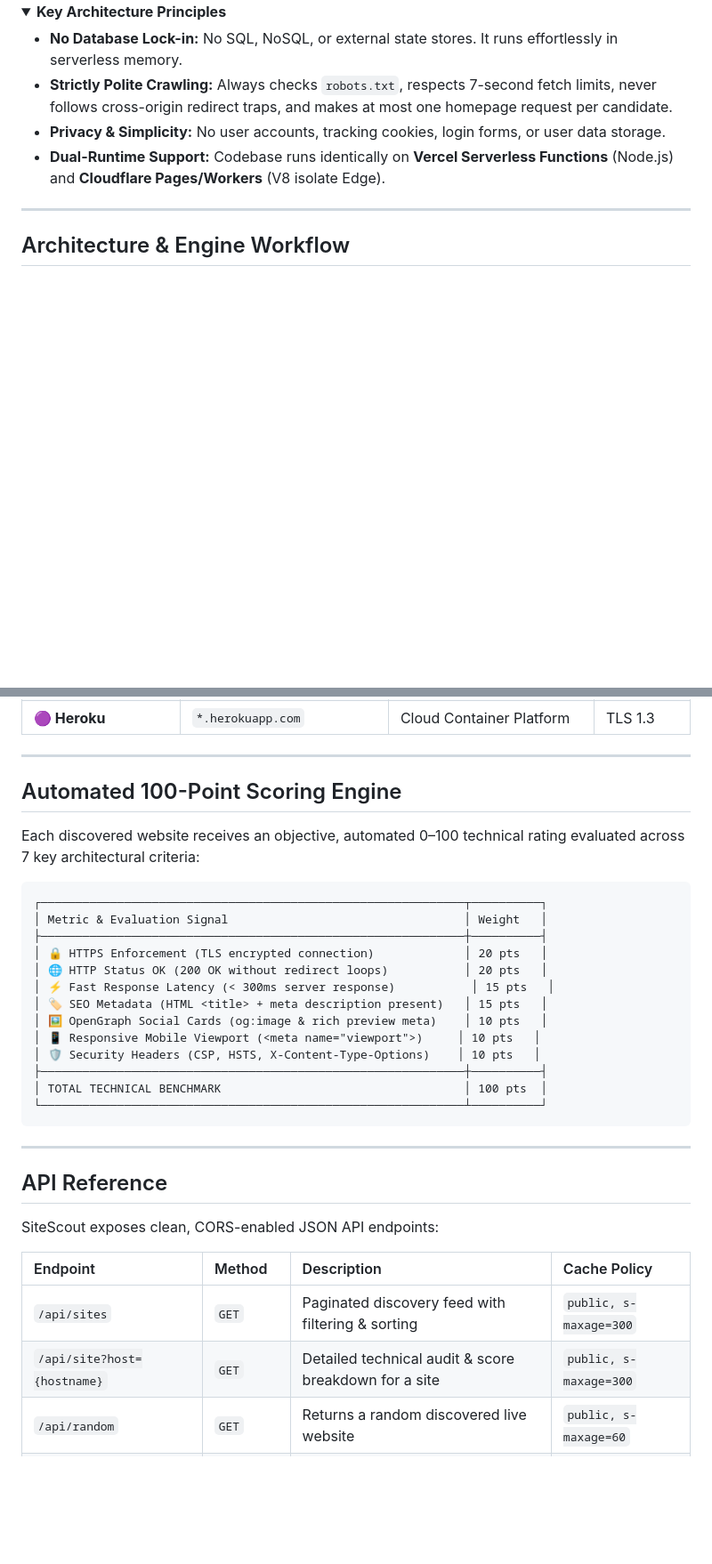
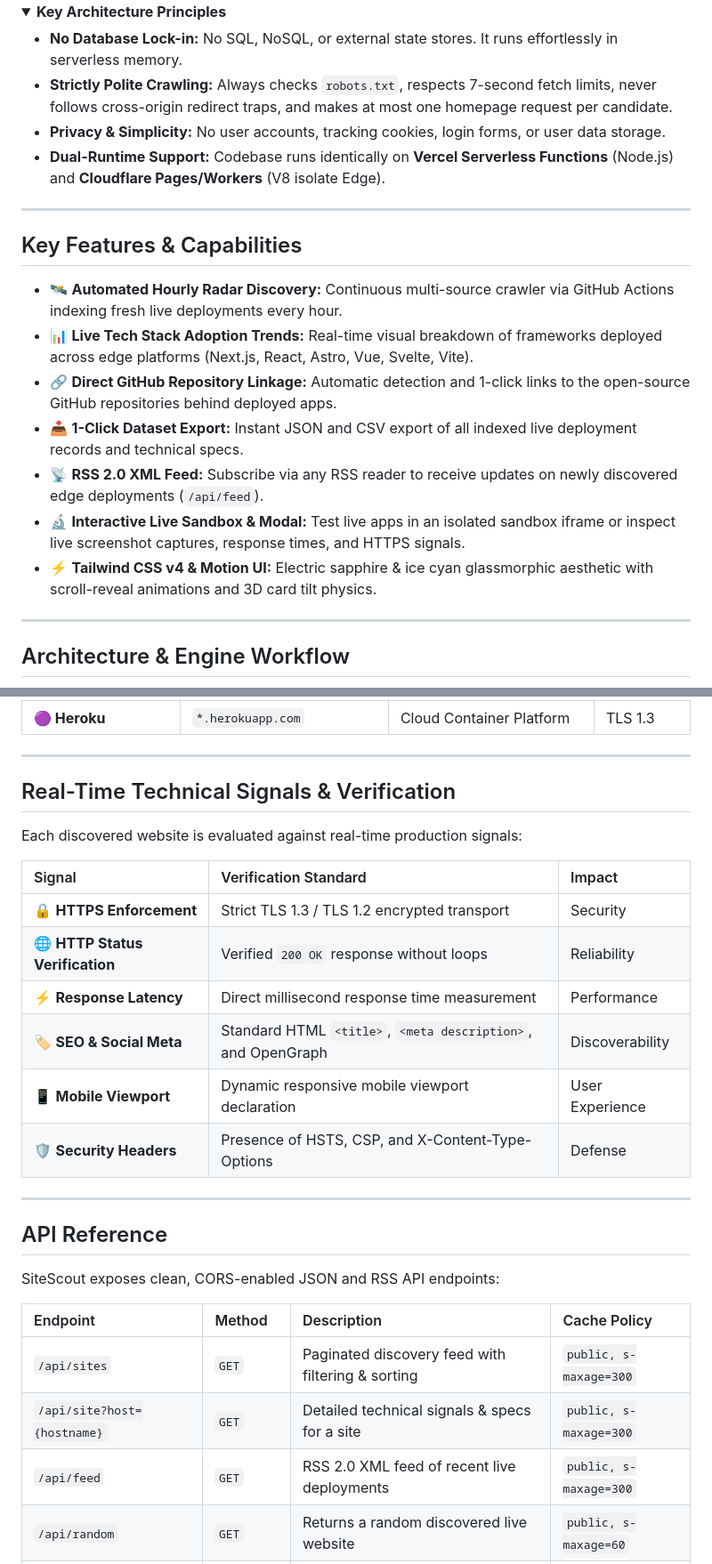
Before and after one commit to jojin1709/SiteScout, a Markdown page: README.md, 2 parts joined by grey strips. Shown at 89% size. Drawn GitHub-style; folded sections open; blank space fills up the shorter version.

Commit message:
docs: update README with RSS endpoints, tech signals, and feature highlights

````diff
--- a/README.md
+++ b/README.md
@@ -72,6 +72,18 @@ SiteScout acts as a public discovery layer tailored specifically for subdomains
 
 ---
 
+## Key Features & Capabilities
+
+- 🛰️ **Automated Hourly Radar Discovery:** Continuous multi-source crawler via GitHub Actions indexing fresh live deployments every hour.
+- 📊 **Live Tech Stack Adoption Trends:** Real-time visual breakdown of frameworks deployed across edge platforms (Next.js, React, Astro, Vue, Svelte, Vite).
+- 🔗 **Direct GitHub Repository Linkage:** Automatic detection and 1-click links to the open-source GitHub repositories behind deployed apps.
+- 📥 **1-Click Dataset Export:** Instant JSON and CSV export of all indexed live deployment records and technical specs.
+- 📡 **RSS 2.0 XML Feed:** Subscribe via any RSS reader to receive updates on newly discovered edge deployments (`/api/feed`).
+- 🔬 **Interactive Live Sandbox & Modal:** Test live apps in an isolated sandbox iframe or inspect live screenshot captures, response times, and HTTPS signals.
+- ⚡ **Tailwind CSS v4 & Motion UI:** Electric sapphire & ice cyan glassmorphic aesthetic with scroll-reveal animations and 3D card tilt physics.
+
+---
+
 ## Architecture & Engine Workflow
 
 ```mermaid
@@ -129,36 +142,30 @@ SiteScout monitors and categorizes subdomains across 12 primary cloud and hostin
 
 ---
 
-## Automated 100-Point Scoring Engine
+## Real-Time Technical Signals & Verification
 
-Each discovered website receives an objective, automated 0–100 technical rating evaluated across 7 key architectural criteria:
+Each discovered website is evaluated against real-time production signals:
 
-```text
-┌─────────────────────────────────────────────────────────────┬──────────┐
-│ Metric & Evaluation Signal                                  │ Weight   │
-├─────────────────────────────────────────────────────────────┼──────────┤
-│ 🔒 HTTPS Enforcement (TLS encrypted connection)             │ 20 pts   │
-│ 🌐 HTTP Status OK (200 OK without redirect loops)           │ 20 pts   │
-│ ⚡ Fast Response Latency (< 300ms server response)           │ 15 pts   │
-│ 🏷️ SEO Metadata (HTML <title> + meta description present)   │ 15 pts   │
-│ 🖼️ OpenGraph Social Cards (og:image & rich preview meta)    │ 10 pts   │
-│ 📱 Responsive Mobile Viewport (<meta name="viewport">)     │ 10 pts   │
-│ 🛡️ Security Headers (CSP, HSTS, X-Content-Type-Options)    │ 10 pts   │
-├─────────────────────────────────────────────────────────────┼──────────┤
-│ TOTAL TECHNICAL BENCHMARK                                   │ 100 pts  │
-└─────────────────────────────────────────────────────────────┴──────────┘
-```
+| Signal | Verification Standard | Impact |
+| :--- | :--- | :--- |
+| 🔒 **HTTPS Enforcement** | Strict TLS 1.3 / TLS 1.2 encrypted transport | Security |
+| 🌐 **HTTP Status Verification** | Verified `200 OK` response without loops | Reliability |
+| ⚡ **Response Latency** | Direct millisecond response time measurement | Performance |
+| 🏷️ **SEO & Social Meta** | Standard HTML `<title>`, `<meta description>`, and OpenGraph | Discoverability |
+| 📱 **Mobile Viewport** | Dynamic responsive mobile viewport declaration | User Experience |
+| 🛡️ **Security Headers** | Presence of HSTS, CSP, and X-Content-Type-Options | Defense |
 
 ---
 
 ## API Reference
 
-SiteScout exposes clean, CORS-enabled JSON API endpoints:
+SiteScout exposes clean, CORS-enabled JSON and RSS API endpoints:
 
 | Endpoint | Method | Description | Cache Policy |
 | :--- | :--- | :--- | :--- |
 | `/api/sites` | `GET` | Paginated discovery feed with filtering & sorting | `public, s-maxage=300` |
-| `/api/site?host={hostname}` | `GET` | Detailed technical audit & score breakdown for a site | `public, s-maxage=300` |
+| `/api/site?host={hostname}` | `GET` | Detailed technical signals & specs for a site | `public, s-maxage=300` |
+| `/api/feed` | `GET` | RSS 2.0 XML feed of recent live deployments | `public, s-maxage=300` |
 | `/api/random` | `GET` | Returns a random discovered live website | `public, s-maxage=60` |
 | `/api/health` | `GET` | Service status, runtime verification & timestamp | `no-store` |
 | `/api/cron/collect` | `POST/GET` | Authenticated trigger to refresh live discovery feeds | `no-store` (Protected) |
````
Also changed, not shown: other parts of README.md (+14 -13 lines).
